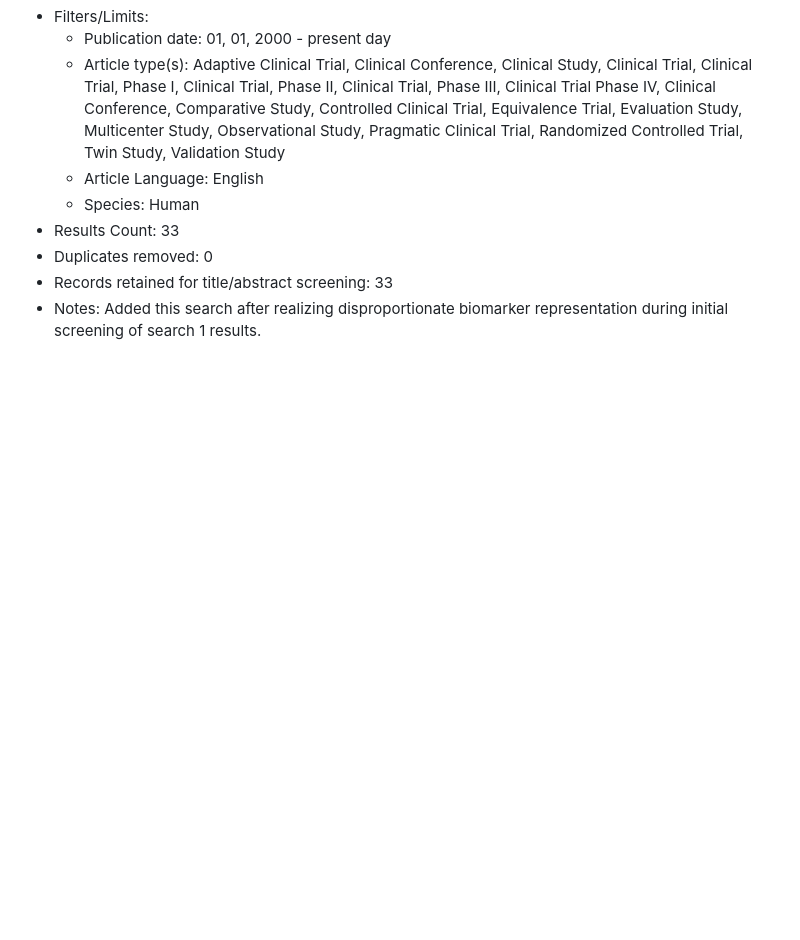
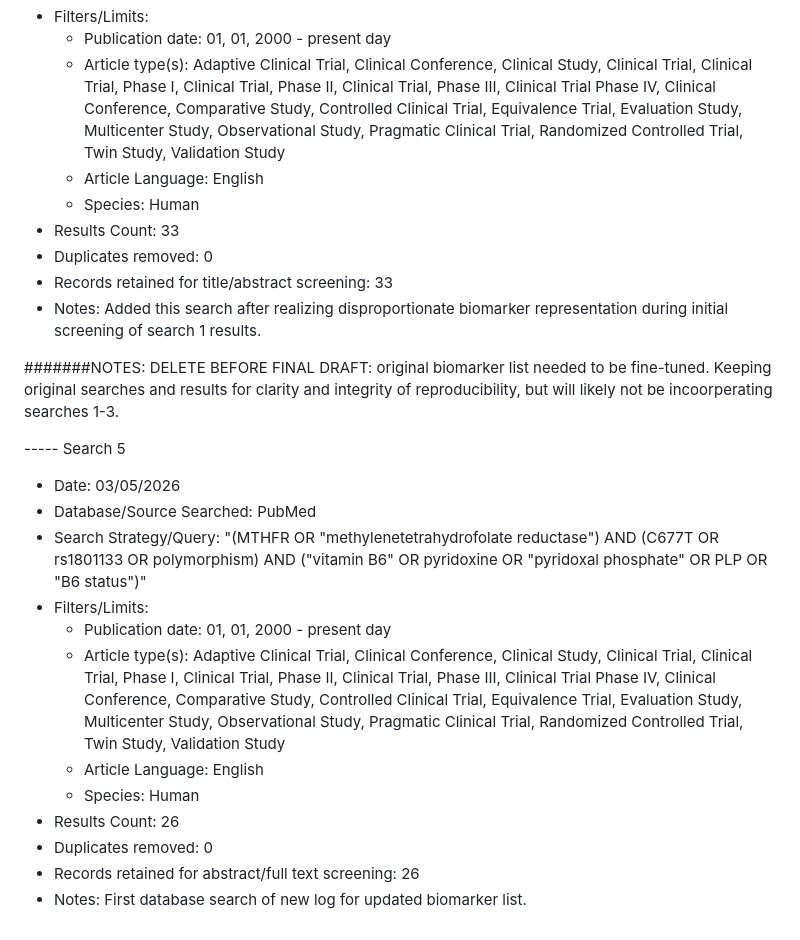
Before and after one commit to colette-osiris/mthfr-fld-capstone, a Markdown page: references/part1/prisma-search-log.md, the part around the change. GitHub-like rendering; blank space fills up the shorter version.

Commit message:
Update prisma-search-log.md
Added search 5.

```diff
--- a/references/part1/prisma-search-log.md
+++ b/references/part1/prisma-search-log.md
@@ -71,3 +71,19 @@ For each source searched, record:
 - Duplicates removed: 0
 - Records retained for title/abstract screening: 33
 - Notes: Added this search after realizing disproportionate biomarker representation during initial screening of search 1 results.
+
+#######NOTES: DELETE BEFORE FINAL DRAFT: original biomarker list needed to be fine-tuned. Keeping original searches and results for clarity and integrity of reproducibility, but will likely not be incoorperating searches 1-3.
+
+----- Search 5
+- Date: 03/05/2026
+- Database/Source Searched: PubMed
+- Search Strategy/Query: "(MTHFR OR "methylenetetrahydrofolate reductase") AND (C677T OR rs1801133 OR polymorphism) AND ("vitamin B6" OR pyridoxine OR "pyridoxal phosphate" OR PLP OR "B6 status")"
+- Filters/Limits:
+  * Publication date: 01, 01, 2000 - present day
+  * Article type(s): Adaptive Clinical Trial, Clinical Conference, Clinical Study, Clinical Trial, Clinical Trial, Phase I, Clinical Trial, Phase II, Clinical Trial, Phase III, Clinical Trial Phase IV, Clinical Conference, Comparative Study, Controlled Clinical Trial, Equivalence Trial, Evaluation Study, Multicenter Study, Observational Study, Pragmatic Clinical Trial, Randomized Controlled Trial, Twin Study, Validation Study
+  * Article Language: English
+  * Species: Human
+- Results Count: 26
+- Duplicates removed: 0
+- Records retained for abstract/full text screening: 26
+- Notes: First database search of new log for updated biomarker list.
```
